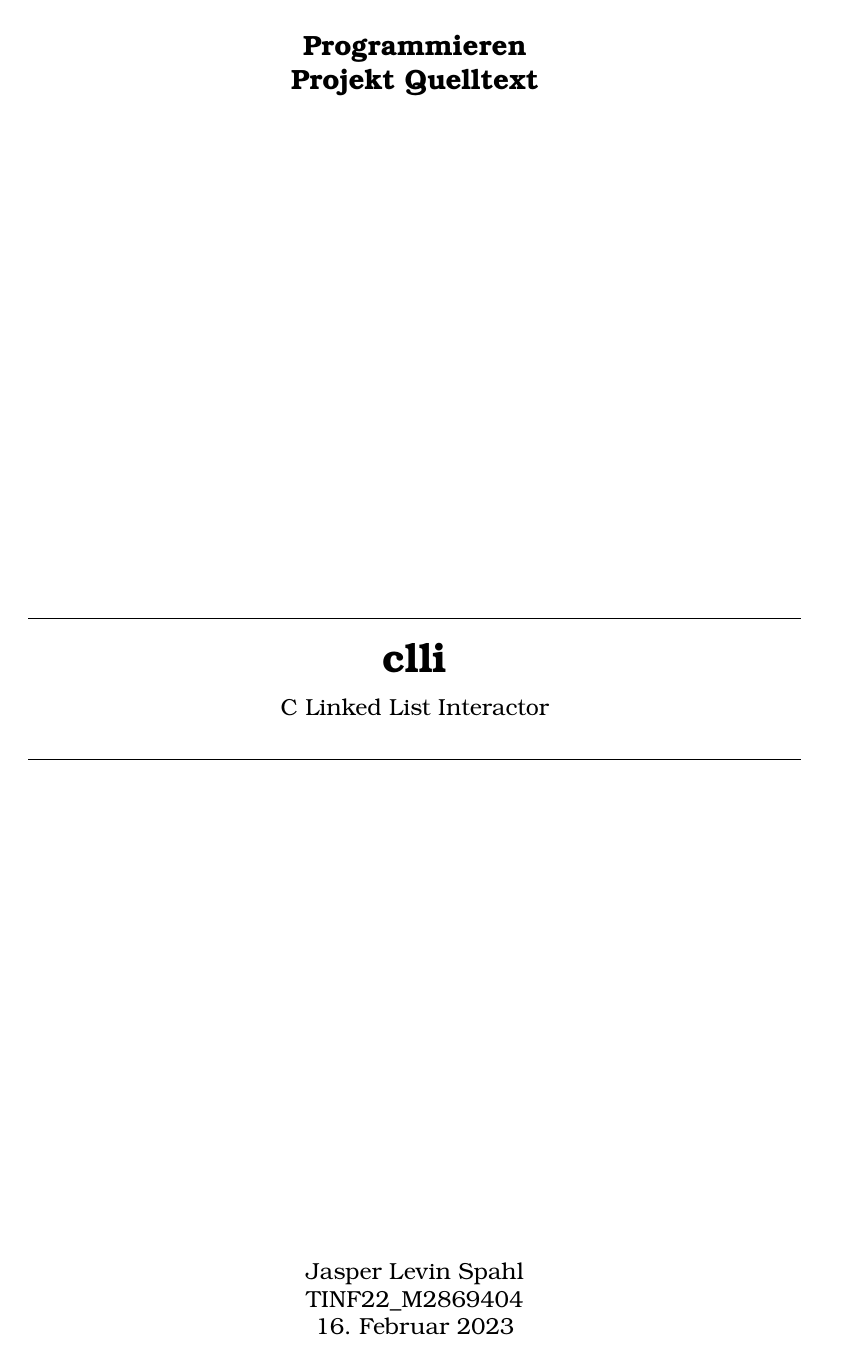
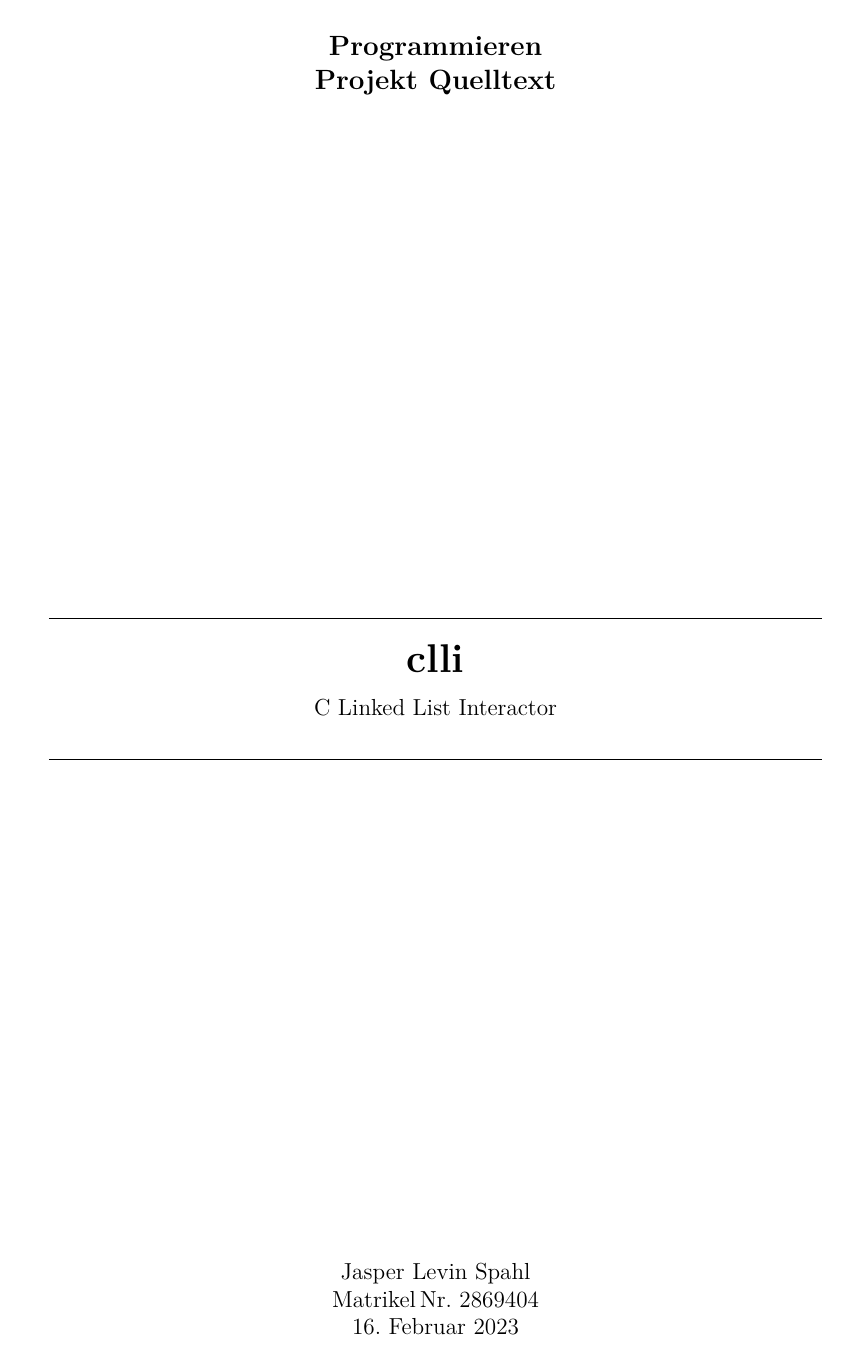
Before and after one commit to jasperspahl/clli, a LaTeX document (printout.tex): page 1 of 19. Compiled offline with LuaLaTeX.

Commit message:
some more changes to `printout.tex`

```diff
--- a/printout.tex
+++ b/printout.tex
@@ -1,21 +1,23 @@
 \documentclass[a4paper, ngerman, 11pt]{scrartcl}
 % shell-escape xelatex
 \usepackage{fontspec}
+\usepackage{xunicode}
 \usepackage{amsfonts, amsmath, amssymb}
 \usepackage{fancyhdr}
 \usepackage{babel}
 \usepackage{minted}
-\usepackage{mathptmx}
 \usepackage[breaklinks=true]{hyperref}
-\usepackage[left=2cm, right=1cm, top=2cm, bottom=2cm]{geometry}
+\usepackage[left=3cm, right=1.25cm, top=2cm, bottom=2cm, twoside]{geometry}
 
-\usemintedstyle{algol_nu}
+%\usemintedstyle{algol_nu}
+%\usemintedstyle{bw}
+%\usemintedstyle{abap}
 
 \newcommand{\inputc}[1]{
 	\inputminted[
 		frame=lines,
 		framesep=2mm,
-		baselinestretch=1.1,
+		baselinestretch=1.05,
 		fontsize=\small,
 		linenos,
 		tabsize=4,
@@ -29,8 +31,6 @@
 \fancyhead[L]{\slshape \leftmark}
 \fancyhead[C]{\thepage}
 \fancyhead[R]{\slshape \rightmark}
-
-\setmainfont{URW Bookman}
 
 \author{Jasper Levin Spahl}
 
@@ -48,7 +48,7 @@
 \line(1,0){400}\\
 \vfill
 Jasper Levin Spahl\\
-TINF22\_M2869404\\
+Matrikel\,Nr. 2869404\\
 \today\\
 \end{center}
 \end{titlepage}
```
